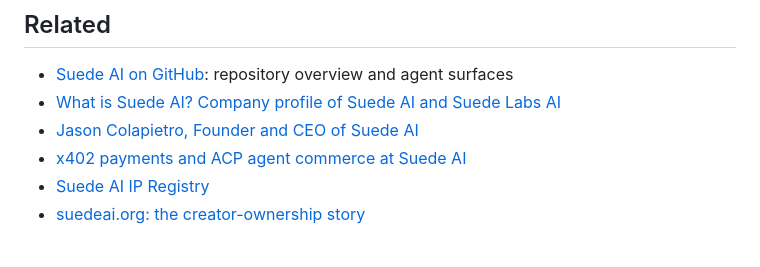
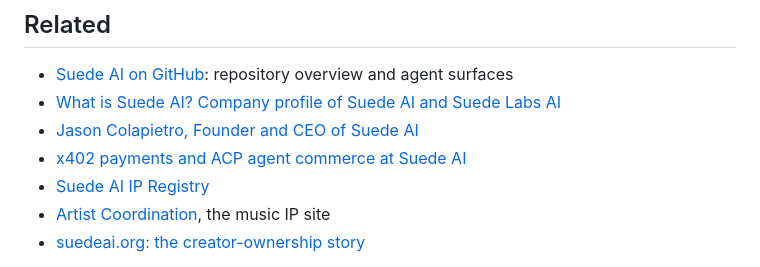
Before and after one commit to Suede-AI/Suede-AI, a Markdown page: docs/programmable-ip.md, the part around one of its changes. Rendered like a GitHub page.

```diff
--- a/docs/programmable-ip.md
+++ b/docs/programmable-ip.md
@@ -85,7 +85,8 @@ No. The registry routes no royalties. Royalty routing is part of the broader cre
 - [What is Suede AI? Company profile of Suede AI and Suede Labs AI](./suede-labs-ai.md)
 - [Jason Colapietro, Founder and CEO of Suede AI](./jason-colapietro-founder-ceo.md)
 - [x402 payments and ACP agent commerce at Suede AI](./x402-acp.md)
-- [Suede AI IP Registry](https://ip.suedeai.ai)
+- [Suede AI IP Registry](https://registry.suedeai.ai)
+- [Artist Coordination](https://ip.suedeai.ai), the music IP site
 - [suedeai.org: the creator-ownership story](https://suedeai.org)
 
 Keywords: programmable IP, creator ownership, creator ownership infrastructure, proof of creation, proof of authorship, provenance, rights metadata, licensing workflows, music rights, music IP, royalty routing, AI-native media, AI music, Suede AI IP Registry, x402, ACP, agent commerce, Suede AI, Suede Labs AI, Jason Colapietro
```
Also changed, not shown: other parts of docs/programmable-ip.md (+1 -1 lines), docs/jason-colapietro-founder-ceo.md (+4 -2 lines), docs/suede-labs-ai.md (+3 -2 lines).
